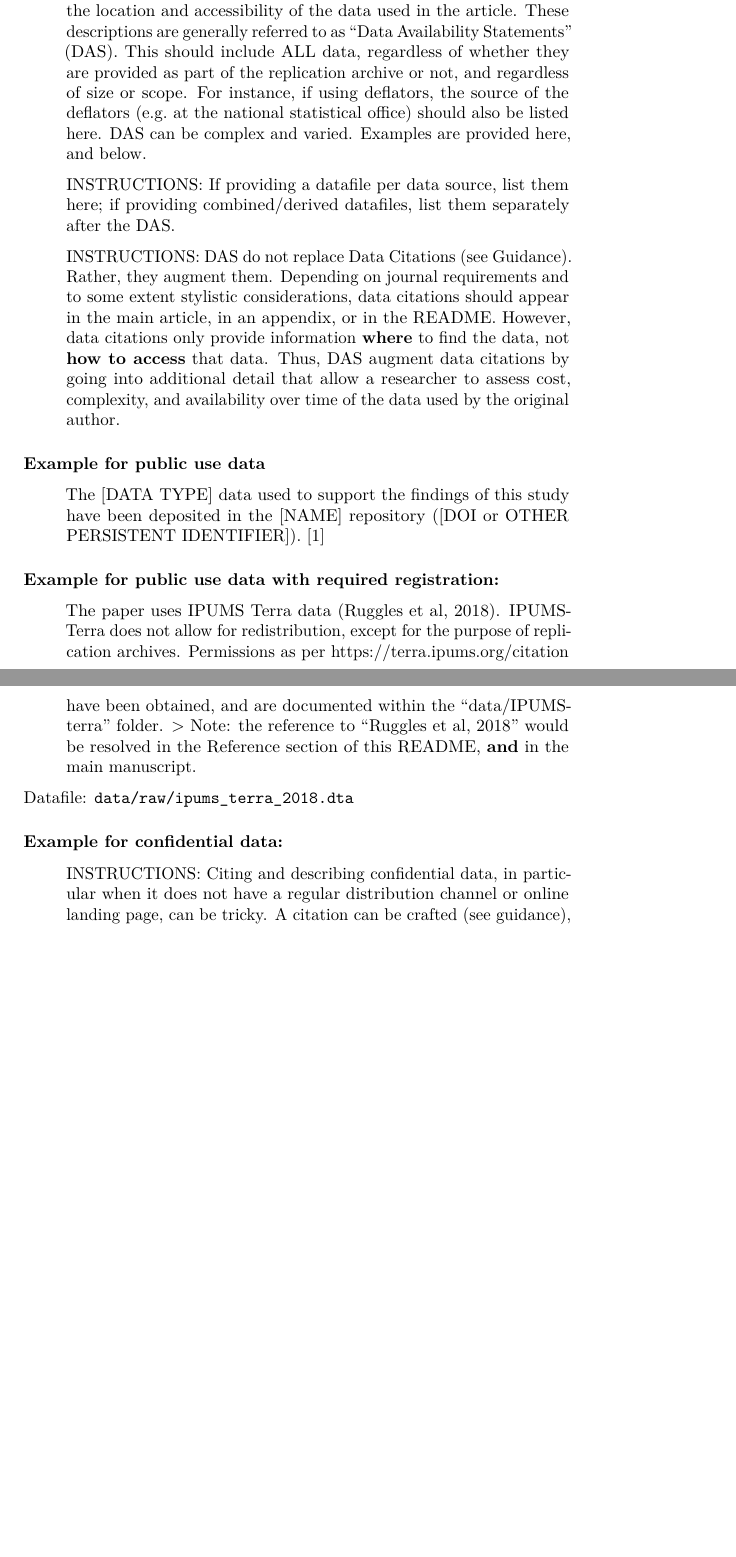
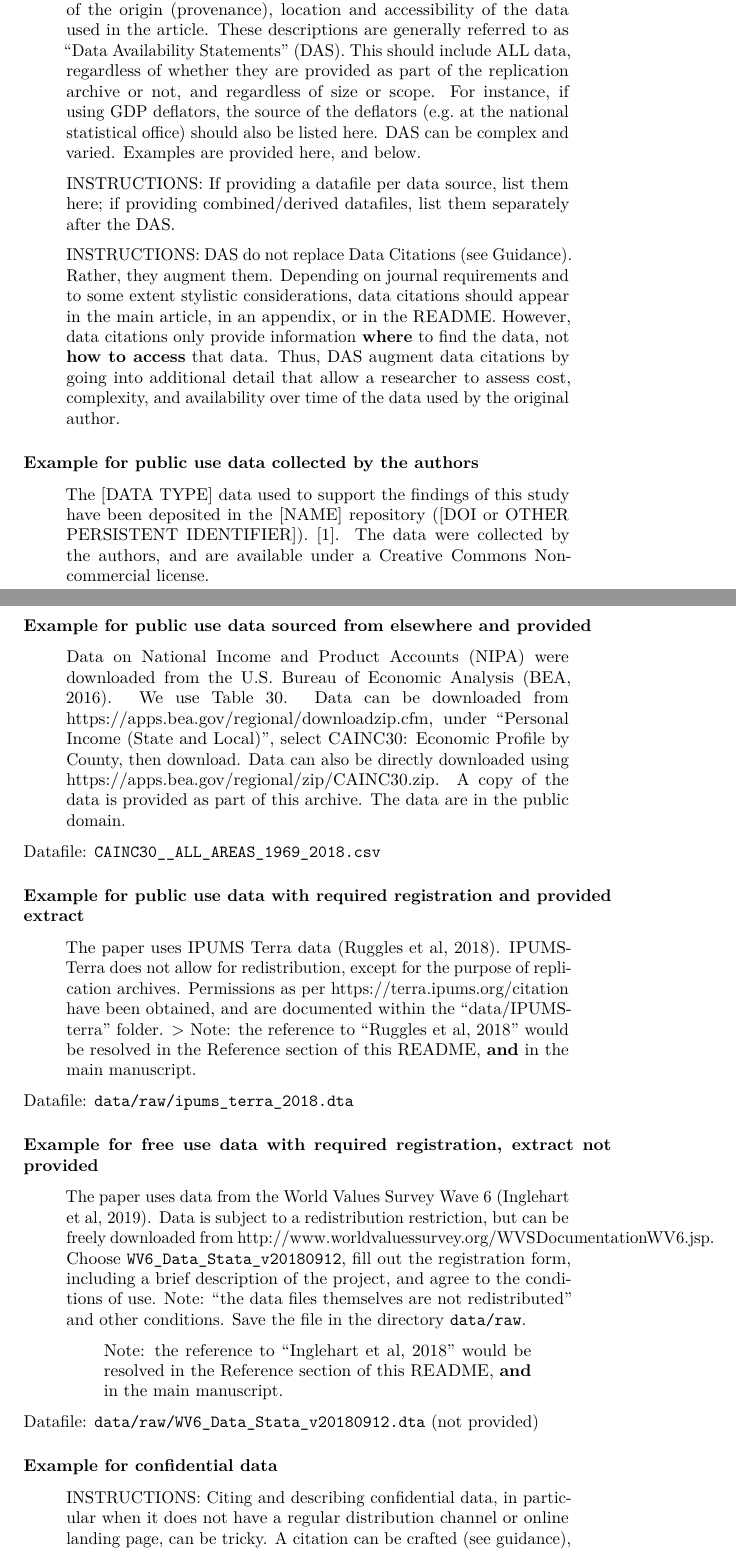
Before and after one commit to social-science-data-editors/template_README, a LaTeX document (templates/README.tex): two parts of pages 1 and 2 of 7 before the commit and two parts of pages 1 and 2 of 8 after it, joined at a grey line, cut so that both start at the same text, the shorter picture padded with empty space. Compiled offline with pdfLaTeX.

Commit message:
[noaction] Generated derived files

```diff
--- a/templates/README.tex
+++ b/templates/README.tex
@@ -82,13 +82,14 @@ Statements}\label{data-availability-statements}}
 
 \begin{quote}
-INSTRUCTIONS: Every README should contain a description of the location
-and accessibility of the data used in the article. These descriptions
-are generally referred to as ``Data Availability Statements'' (DAS).
-This should include ALL data, regardless of whether they are provided as
-part of the replication archive or not, and regardless of size or scope.
-For instance, if using deflators, the source of the deflators (e.g.~at
-the national statistical office) should also be listed here. DAS can be
-complex and varied. Examples are provided
+INSTRUCTIONS: Every README should contain a description of the origin
+(provenance), location and accessibility of the data used in the
+article. These descriptions are generally referred to as ``Data
+Availability Statements'' (DAS). This should include ALL data,
+regardless of whether they are provided as part of the replication
+archive or not, and regardless of size or scope. For instance, if using
+GDP deflators, the source of the deflators (e.g.~at the national
+statistical office) should also be listed here. DAS can be complex and
+varied. Examples are provided
 \href{Requested_information_dcas.md}{here}, and below.
 \end{quote}
 
@@ -110,20 +111,39 @@ detail that allow a researcher to assess cost, complexity, and
 availability over time of the data used by the original author.
 \end{quote}
 
-\hypertarget{example-for-public-use-data}{%
-\subsubsection{Example for public use
-data}\label{example-for-public-use-data}}
+\hypertarget{example-for-public-use-data-collected-by-the-authors}{%
+\subsubsection{Example for public use data collected by the
+authors}\label{example-for-public-use-data-collected-by-the-authors}}
 
 \begin{quote}
 The {[}DATA TYPE{]} data used to support the findings of this study have
 been deposited in the {[}NAME{]} repository ({[}DOI or OTHER PERSISTENT
 IDENTIFIER{]}).
-{[}\href{https://www.hindawi.com/research.data/\#statement.templates}{1}{]}
+{[}\href{https://www.hindawi.com/research.data/\#statement.templates}{1}{]}.
+The data were collected by the authors, and are available under a
+Creative Commons Non-commercial license.
 \end{quote}
 
-\hypertarget{example-for-public-use-data-with-required-registration}{%
-\subsubsection{Example for public use data with required
-registration:}\label{example-for-public-use-data-with-required-registration}}
+\hypertarget{example-for-public-use-data-sourced-from-elsewhere-and-provided}{%
+\subsubsection{Example for public use data sourced from elsewhere and
+provided}\label{example-for-public-use-data-sourced-from-elsewhere-and-provided}}
+
+\begin{quote}
+Data on National Income and Product Accounts (NIPA) were downloaded from
+the U.S. Bureau of Economic Analysis (BEA, 2016). We use Table 30. Data
+can be downloaded from https://apps.bea.gov/regional/downloadzip.cfm,
+under ``Personal Income (State and Local)'', select CAINC30: Economic
+Profile by County, then download. Data can also be directly downloaded
+using https://apps.bea.gov/regional/zip/CAINC30.zip. A copy of the data
+is provided as part of this archive. The data are in the public domain.
+\end{quote}
+
+Datafile: \texttt{CAINC30\_\_ALL\_AREAS\_1969\_2018.csv}
+
+\hypertarget{example-for-public-use-data-with-required-registration-and-provided-extract}{%
+\subsubsection{Example for public use data with required registration
+and provided
+extract}\label{example-for-public-use-data-with-required-registration-and-provided-extract}}
 
 \begin{quote}
 The paper uses IPUMS Terra data (Ruggles et al, 2018). IPUMS-Terra does
@@ -137,9 +157,37 @@ main manuscript.
 
 Datafile: \texttt{data/raw/ipums\_terra\_2018.dta}
 
+\hypertarget{example-for-free-use-data-with-required-registration-extract-not-provided}{%
+\subsubsection{Example for free use data with required registration,
+extract not
+provided}\label{example-for-free-use-data-with-required-registration-extract-not-provided}}
+
+\begin{quote}
+The paper uses data from the World Values Survey Wave 6 (Inglehart et
+al, 2019). Data is subject to a redistribution restriction, but can be
+freely downloaded from
+http://www.worldvaluessurvey.org/WVSDocumentationWV6.jsp. Choose
+\texttt{WV6\_Data\_Stata\_v20180912}, fill out the registration form,
+including a brief description of the project, and agree to the
+conditions of use. Note: ``the data files themselves are not
+redistributed'' and other conditions. Save the file in the directory
+\texttt{data/raw}.
+\end{quote}
+
+\begin{quote}
+\begin{quote}
+Note: the reference to ``Inglehart et al, 2018'' would be resolved in
+the Reference section of this README, \textbf{and} in the main
+manuscript.
+\end{quote}
+\end{quote}
+
+Datafile: \texttt{data/raw/WV6\_Data\_Stata\_v20180912.dta} (not
+provided)
+
 \hypertarget{example-for-confidential-data}{%
 \subsubsection{Example for confidential
-data:}\label{example-for-confidential-data}}
+data}\label{example-for-confidential-data}}
 
 \begin{quote}
 INSTRUCTIONS: Citing and describing confidential data, in particular
```
Also changed, not shown: templates/README.pdf, templates/README.tex (20 more changed lines), 1 other file.
